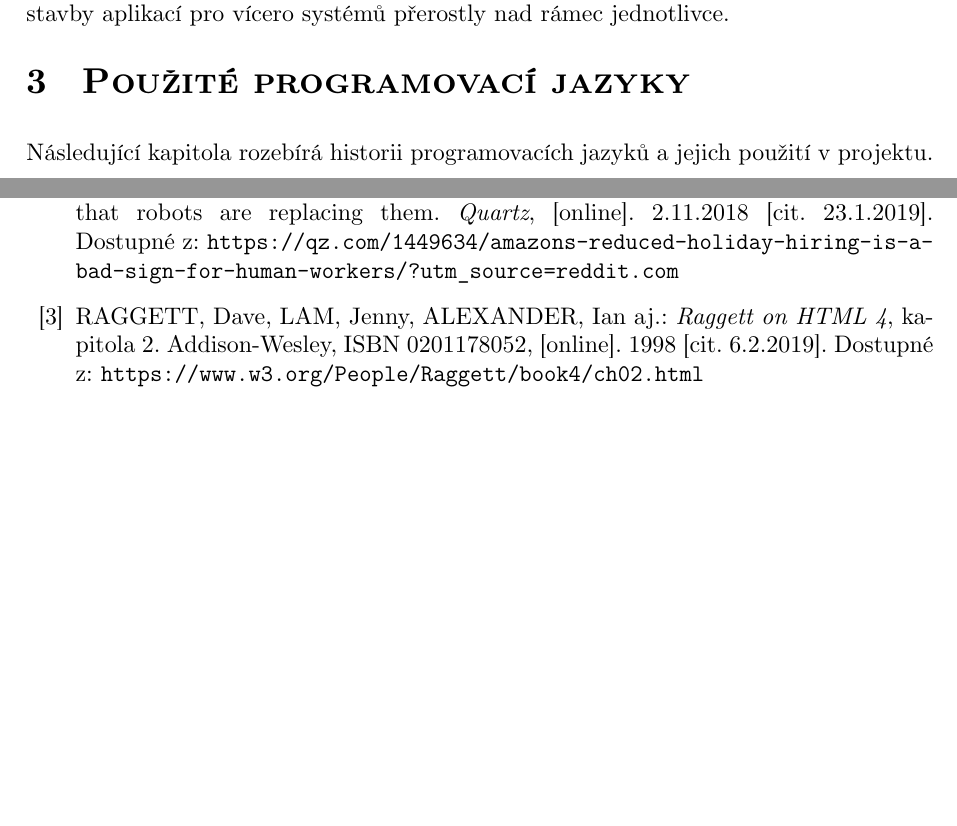
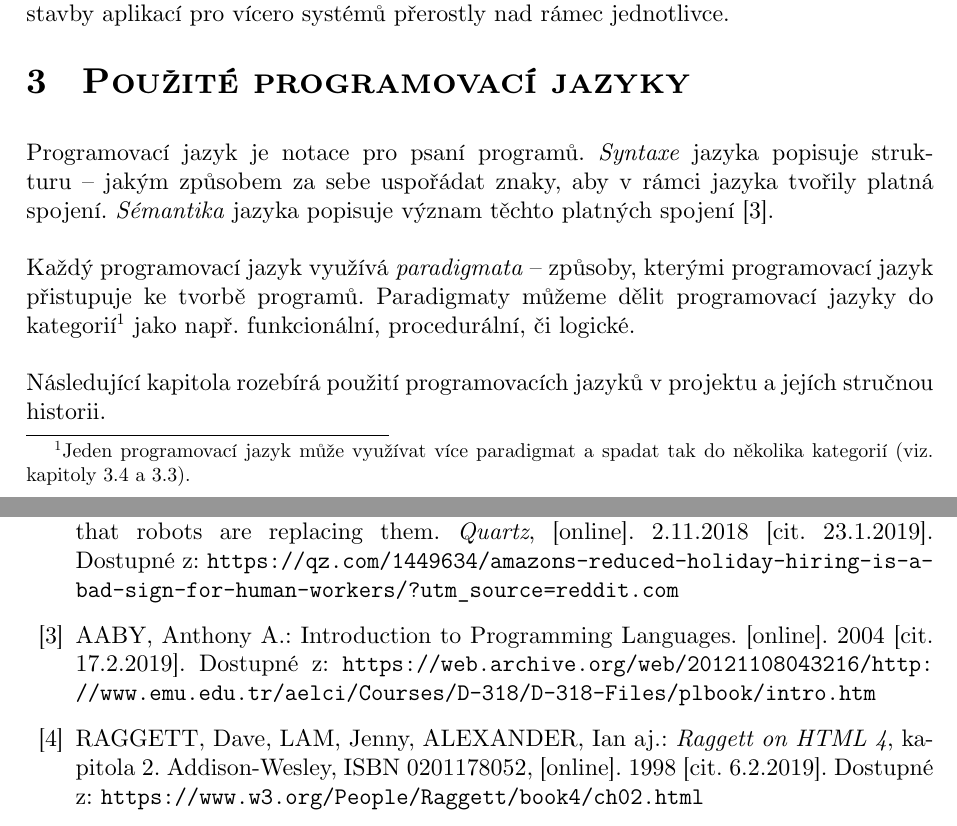
Before and after one commit to xiaoxiae/soc-paper-2019, a LaTeX document (soc.tex): two parts of pages 9 and 24 of 26, joined at a grey line, cut so that both start at the same text, the shorter picture padded with empty space. Compiled offline with LuaLaTeX.

Commit message:
add programming language definition

```diff
--- a/soc.tex
+++ b/soc.tex
@@ -274,9 +274,11 @@
 
 
   \section{Použité programovací jazyky}
-  Následující kapitola rozebírá historii programovacích jazyků a jejich použití v projektu.
+  Programovací jazyk je notace pro psaní programů. \emph{Syntaxe} jazyka popisuje strukturu~--~jakým způsobem za sebe uspořádat znaky, aby v rámci jazyka tvořily platná spojení. \emph{Sémantika} jazyka popisuje význam těchto platných spojení \cite{intro-to-programming-languages}.
 
-  % TODO: add a definition of a programming language and some basic overview
+  Každý programovací jazyk využívá \emph{paradigmata}~--~způsoby, kterými programovací jazyk přistupuje ke tvorbě programů. Paradigmaty můžeme dělit programovací jazyky do kategorií\footnote{Jeden programovací jazyk může využívat více paradigmat a spadat tak do několika kategorií (viz. kapitoly \ref{sec:Python} a \ref{sec:JavaScript}).} jako např. funkcionální, procedurální, či logické.
+
+  Následující kapitola rozebírá použití programovacích jazyků v projektu a jejích stručnou historii.
 
 
   \subsection{HTML} \label{sec:HTML}
```
Also changed, not shown: soc.bib (+6 -0 lines), soc.tex (2 more changed lines).
